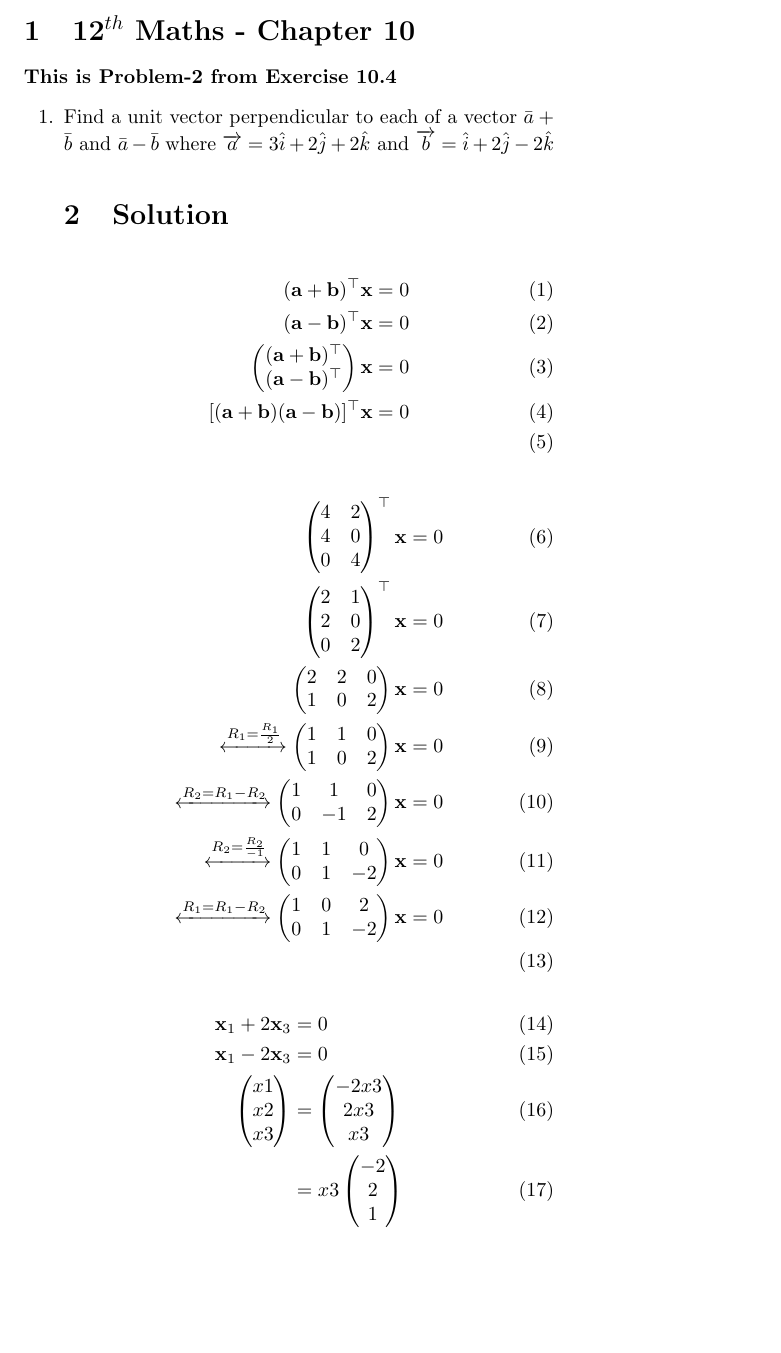
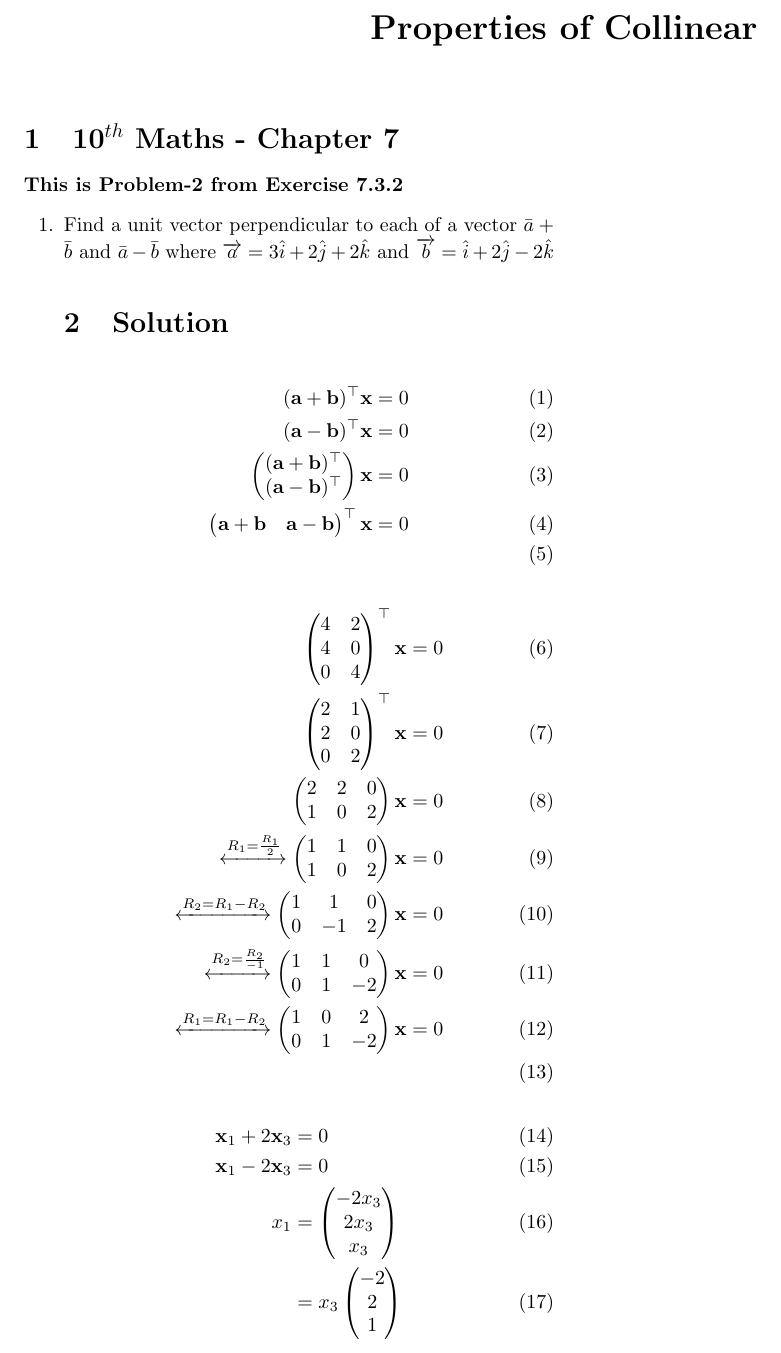
Before and after one commit to likhith1101/FWC-1, a LaTeX document (vector/12.10.4.2/vec.tex): part of the page, cut at the place of the change, the shorter picture padded with empty space. Compiled offline with pdfLaTeX.

Commit message:
Add files via upload

```diff
--- a/vector/12.10.4.2/vec.tex
+++ b/vector/12.10.4.2/vec.tex
@@ -18,13 +18,13 @@
 \let\vec\mathbf
 \begin{document}
 \begin{center}
-\title{\textbf{}}
+\title{\textbf{Properties of Collinear}}
 \date{\vspace{-5ex}} %Not to print date automatically
 \maketitle
 \end{center}
 \setcounter{page}{1}
-\section{12$^{th}$ Maths - Chapter 10}
-\textbf{This is Problem-2 from Exercise 10.4}
+\section{10$^{th}$ Maths - Chapter 7}
+\textbf{This is Problem-2 from Exercise 7.3.2}
 \begin{enumerate}
 
 \item Find a unit vector  perpendicular to each of a vector $\bar{a}+\bar{b} \text{ and }\bar{a}-\bar{b}$ where  $\overrightarrow{a}=3\hat{i}+2\hat{j}+2\hat{k}\text{ and }\overrightarrow{b}=\hat{i}+2\hat{j}-2\hat{k}$
@@ -33,7 +33,7 @@
 (\vec{a}+\vec{b})^\top\vec{x}&=0 \\
 (\vec{a}-\vec{b})^\top\vec{x}&=0\\
 \myvec{(\vec{a}+\vec{b})^\top\\ (\vec{a}-\vec{b})^\top}\vec{x}&=0\\
-[(\vec{a}+\vec{b})(\vec{a}-\vec{b})]^\top\vec{x}&=0\\
+\myvec{\vec{a}+\vec{b}& \vec{a}-\vec{b}}^\top\vec{x}&=0\\
 \end{align}
 \begin{align}
 \myvec{
@@ -74,7 +74,8 @@
 \begin{align}
 \vec{x}_1+2\vec{x}_3&=0\\
 \vec{x}_1-2\vec{x}_3&=0\\
-\myvec{x1\\x2\\x3}&=\myvec{-2x3\\2x3\\x3}\\&=x3\myvec{-2\\2\\1}
+x_1&=\myvec{-2x_3\\2x_3\\x_3}\\
+&=x_3\myvec{-2\\2\\1}
 \end{align}
 \end{enumerate}
 \end{document}
```
Also changed, not shown: vector/12.10.4.2/vec.pdf, 4 other files.
